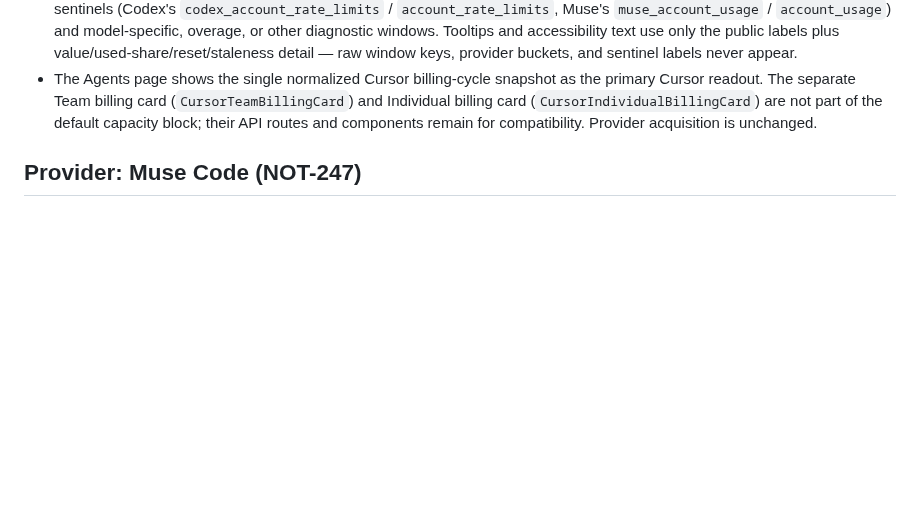
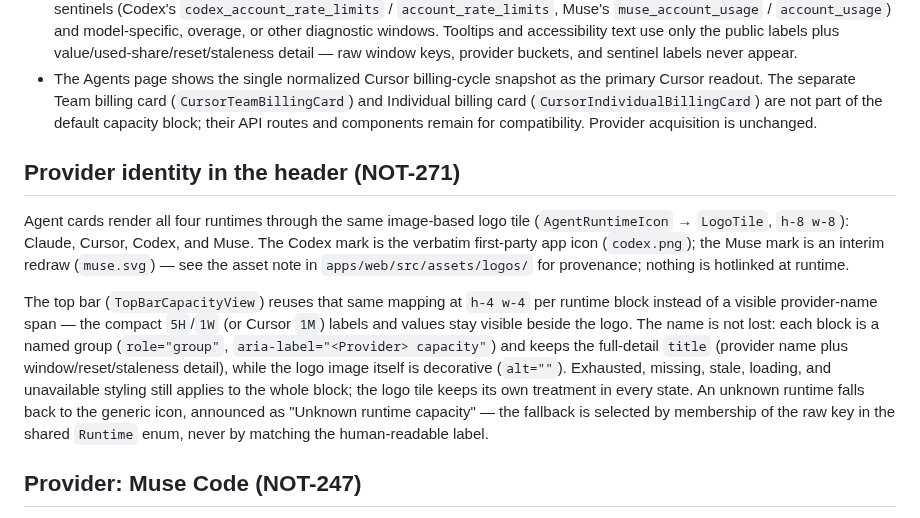
Before and after one commit to not-so-fat/agent-dealer, a Markdown page: docs/RUNTIME_CAPACITY.md, the part around the change. Rendered like a GitHub page; blank space fills up the shorter version.

```diff
--- a/docs/RUNTIME_CAPACITY.md
+++ b/docs/RUNTIME_CAPACITY.md
@@ -104,6 +104,28 @@ window key, or duration:
   (`CursorIndividualBillingCard`) are not part of the default capacity block;
   their API routes and components remain for compatibility. Provider
   acquisition is unchanged.
+
+## Provider identity in the header (NOT-271)
+
+Agent cards render all four runtimes through the same image-based logo tile
+(`AgentRuntimeIcon` → `LogoTile`, `h-8 w-8`): Claude, Cursor, Codex, and
+Muse. The Codex mark is the verbatim first-party app icon (`codex.png`);
+the Muse mark is an interim redraw (`muse.svg`) — see the asset note in
+`apps/web/src/assets/logos/` for provenance; nothing is hotlinked at
+runtime.
+
+The top bar (`TopBarCapacityView`) reuses that same mapping at `h-4 w-4`
+per runtime block instead of a visible provider-name span — the compact
+`5H`/`1W` (or Cursor `1M`) labels and values stay visible beside the logo.
+The name is not lost: each block is a named group (`role="group"`,
+`aria-label="<Provider> capacity"`) and keeps the full-detail `title`
+(provider name plus window/reset/staleness detail), while the logo image
+itself is decorative (`alt=""`). Exhausted, missing, stale, loading, and
+unavailable styling still applies to the whole block; the logo tile keeps
+its own treatment in every state. An unknown runtime falls back to the
+generic icon, announced as "Unknown runtime capacity" — the fallback is
+selected by membership of the raw key in the shared `Runtime` enum, never
+by matching the human-readable label.
 
 ## Provider: Muse Code (NOT-247)
 
```
Also changed, not shown: docs/NOT-271/WIDTHS.md (added, +86 -0 lines), docs/NOT-271/capacity-header-after.png (added), docs/NOT-271/capacity-header-before.png (added), 9 other files.
